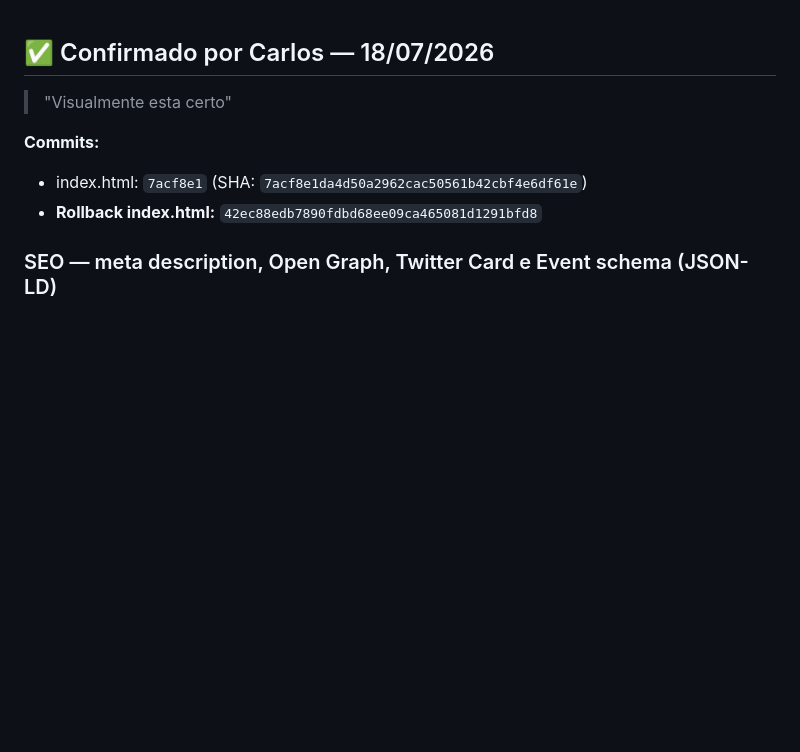
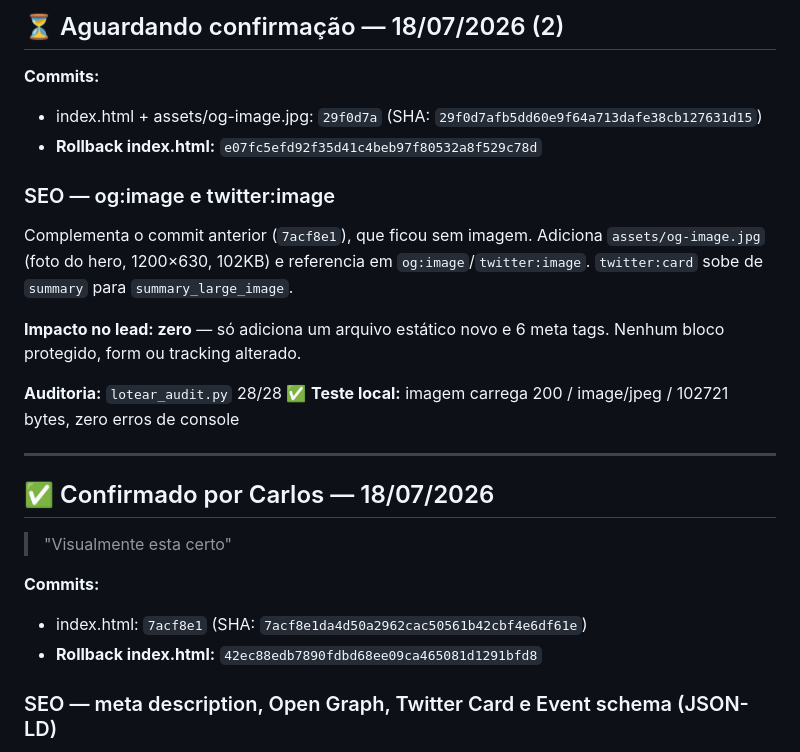
Before and after one commit to lotear-repositorio/lotear-lp-isca-webnario, a Markdown page: CHANGELOG.md, the part around the change. GitHub-like rendering; blank space fills up the shorter version.

Commit message:
docs: registra entrada no CHANGELOG para commit 29f0d7a (og:image)

```diff
--- a/CHANGELOG.md
+++ b/CHANGELOG.md
@@ -1,3 +1,24 @@
+## ⏳ Aguardando confirmação — 18/07/2026 (2)
+
+**Commits:**
+- index.html + assets/og-image.jpg: `29f0d7a` (SHA: `29f0d7afb5dd60e9f64a713dafe38cb127631d15`)
+- **Rollback index.html:** `e07fc5efd92f35d41c4beb97f80532a8f529c78d`
+
+### SEO — og:image e twitter:image
+
+Complementa o commit anterior (`7acf8e1`), que ficou sem imagem. Adiciona
+`assets/og-image.jpg` (foto do hero, 1200×630, 102KB) e referencia em
+`og:image`/`twitter:image`. `twitter:card` sobe de `summary` para
+`summary_large_image`.
+
+**Impacto no lead: zero** — só adiciona um arquivo estático novo e 6 meta tags.
+Nenhum bloco protegido, form ou tracking alterado.
+
+**Auditoria:** `lotear_audit.py` 28/28 ✅
+**Teste local:** imagem carrega 200 / image/jpeg / 102721 bytes, zero erros de console
+
+---
+
 ## ✅ Confirmado por Carlos — 18/07/2026
 
 > "Visualmente esta certo"
```
